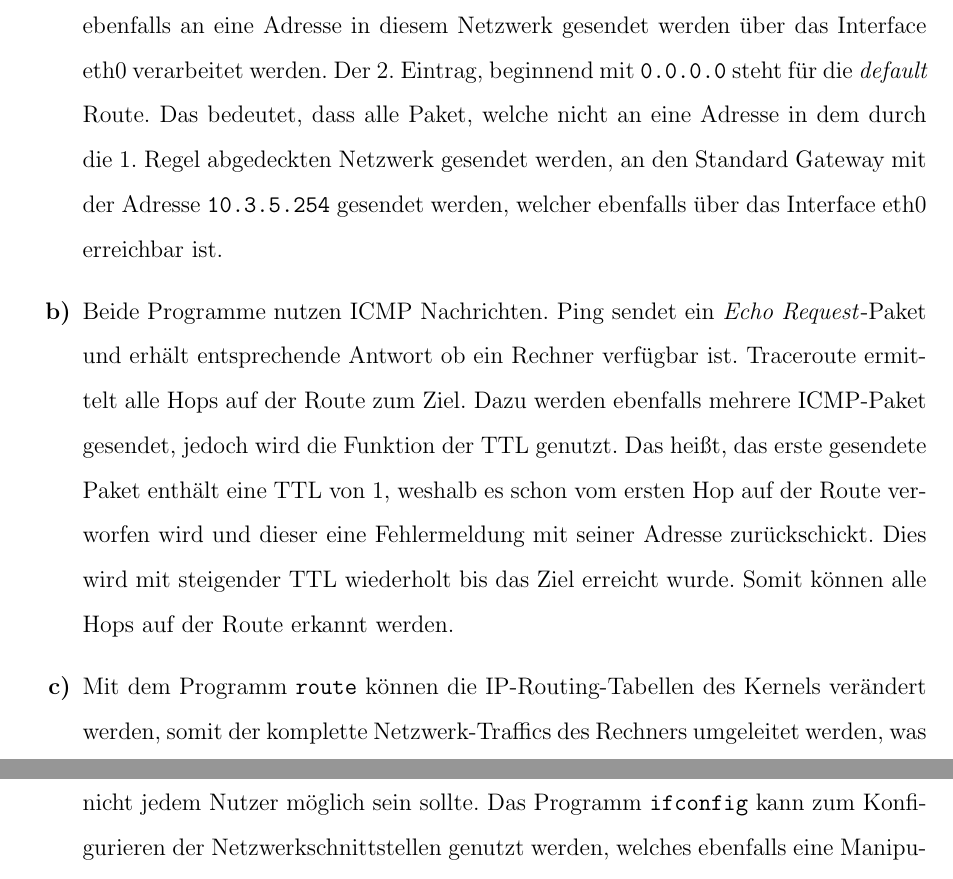
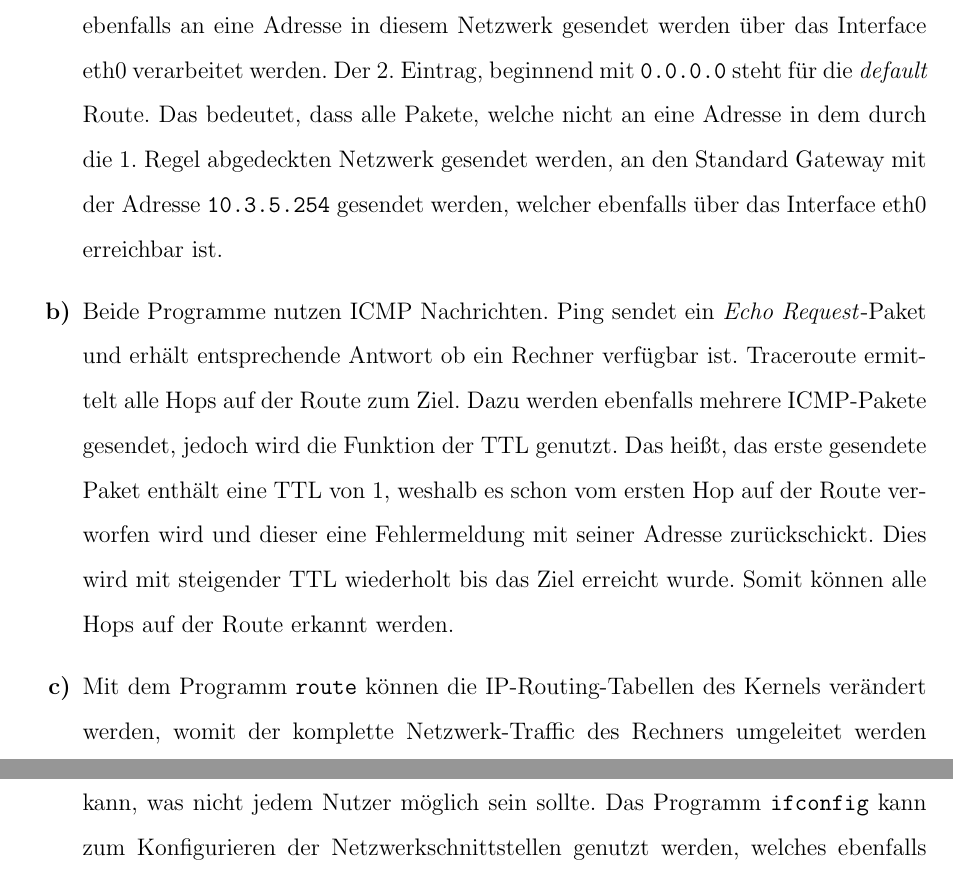
Before and after one commit to menski/Verteilte-System, a LaTeX problem sheet (Uebung2/uebung2.tex): two parts of pages 1 and 2 of 3, joined at a grey line, cut so that both start at the same text. Compiled offline with pdfLaTeX.

Commit message:
fixed typos

```diff
--- a/Uebung2/uebung2.tex
+++ b/Uebung2/uebung2.tex
@@ -42,20 +42,20 @@
 	besitzt eine IP Adresse in diesem Netzwerk. Daher sollen alle Paket, welche ebenfalls an eine
 	Adresse in diesem Netzwerk gesendet werden über das Interface eth0 verarbeitet werden. Der 2.
 	Eintrag, beginnend mit \texttt{0.0.0.0} steht für die \textit{default} Route. Das bedeutet, dass
-	alle Paket, welche nicht an eine Adresse in dem durch die 1. Regel abgedeckten Netzwerk gesendet
+	alle Pakete, welche nicht an eine Adresse in dem durch die 1. Regel abgedeckten Netzwerk gesendet
 	werden, an den Standard Gateway mit der Adresse \texttt{10.3.5.254} gesendet werden, welcher
 	ebenfalls über das Interface eth0 erreichbar ist.
 
 	\item Beide Programme nutzen ICMP Nachrichten. Ping sendet ein \textit{Echo Request}-Paket und
 	erhält entsprechende Antwort ob ein Rechner verfügbar ist. Traceroute ermittelt alle Hops auf der
-	Route zum Ziel. Dazu werden ebenfalls mehrere ICMP-Paket gesendet, jedoch wird die Funktion der
+	Route zum Ziel. Dazu werden ebenfalls mehrere ICMP-Pakete gesendet, jedoch wird die Funktion der
 	TTL genutzt. Das heißt, das erste gesendete Paket enthält eine TTL von 1, weshalb es schon vom
 	ersten Hop auf der Route verworfen wird und dieser eine Fehlermeldung mit seiner Adresse
 	zurückschickt. Dies wird mit steigender TTL wiederholt bis das Ziel erreicht wurde. Somit können
 	alle Hops auf der Route erkannt werden.
 
 	\item Mit dem Programm \texttt{route} können die IP-Routing-Tabellen des Kernels verändert werden,
-	somit der komplette Netzwerk-Traffics des Rechners umgeleitet werden, was nicht jedem Nutzer
+	womit der komplette Netzwerk-Traffic des Rechners umgeleitet werden kann, was nicht jedem Nutzer
 	möglich sein sollte. Das Programm \texttt{ifconfig} kann zum Konfigurieren der
 	Netzwerkschnittstellen genutzt werden, welches ebenfalls eine Manipulation oder Störung des
 	gesamten Netzwerk-Traffics ermöglicht, was ebenfalls nicht jedem Nutzer möglich sein sollte.
```
Also changed, not shown: Uebung2/uebung2.tex (4 more changed lines).
